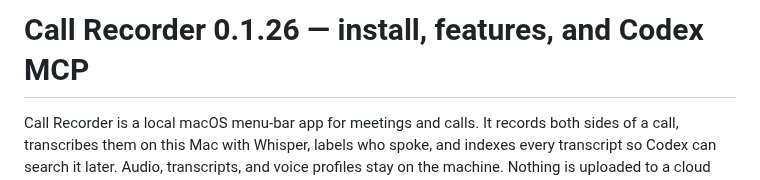
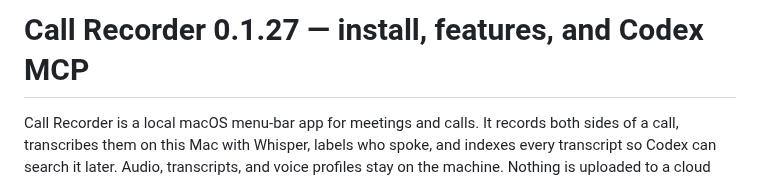
Before and after one commit to Rawgeek/call-recorder, a Markdown page: INSTALL.md, the part around the change. GitHub-like rendering.

```diff
--- a/INSTALL.md
+++ b/INSTALL.md
@@ -1,4 +1,4 @@
-# Call Recorder 0.1.26 — install, features, and Codex MCP
+# Call Recorder 0.1.27 — install, features, and Codex MCP
 
 Call Recorder is a local macOS menu-bar app for meetings and calls. It records both sides
 of a call, transcribes them on this Mac with Whisper, labels who spoke, and indexes every
```
Also changed, not shown: CHANGELOG.md (+21 -0 lines), README.md (+1 -1 lines), docs/images/menu-bar-recording.png, 4 other files.
